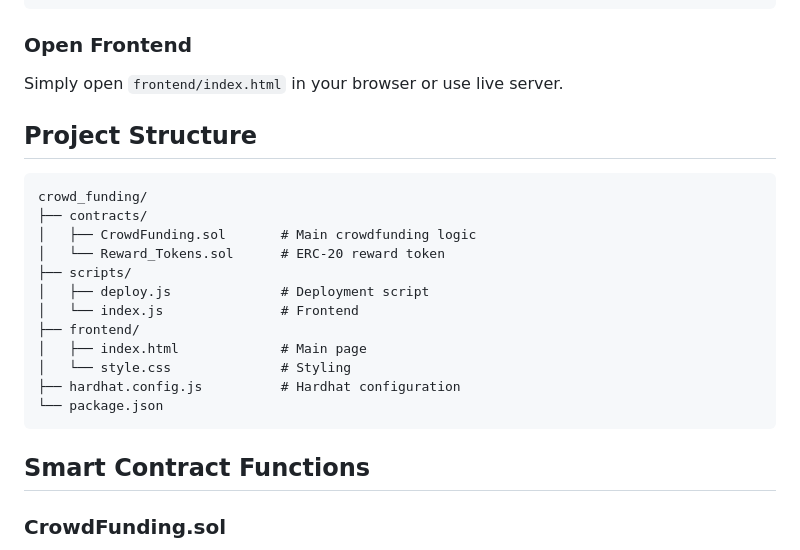
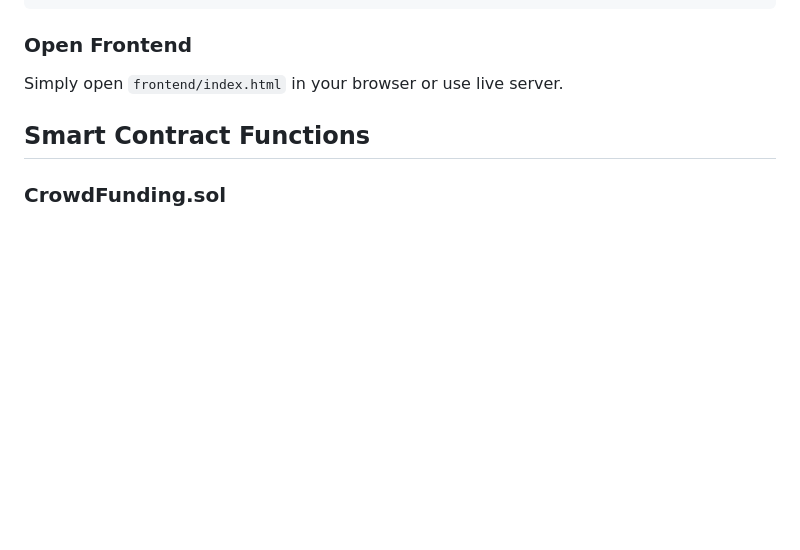
Before and after one commit to bgl96395/Crowdfunding_Marketplace, a Markdown page: README.md, the part around the change. Rendered like a GitHub page; blank space fills up the shorter version.

Commit message:
Remove project structure section from README
Removed project structure section from README.

````diff
--- a/README.md
+++ b/README.md
@@ -145,22 +145,7 @@ npx hardhat run scripts/deploy.js --network localhost
 
 Simply open `frontend/index.html` in your browser or use live server.
 
-## Project Structure
 
-```
-crowd_funding/
-├── contracts/
-│   ├── CrowdFunding.sol       # Main crowdfunding logic
-│   └── Reward_Tokens.sol      # ERC-20 reward token
-├── scripts/
-│   ├── deploy.js              # Deployment script
-│   └── index.js               # Frontend
-├── frontend/
-│   ├── index.html             # Main page
-│   └── style.css              # Styling
-├── hardhat.config.js          # Hardhat configuration
-└── package.json
-```
 
 ## Smart Contract Functions
 
````
